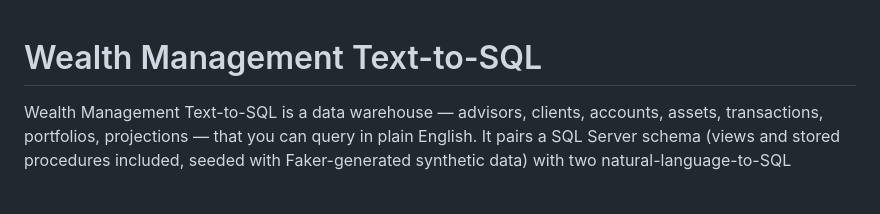
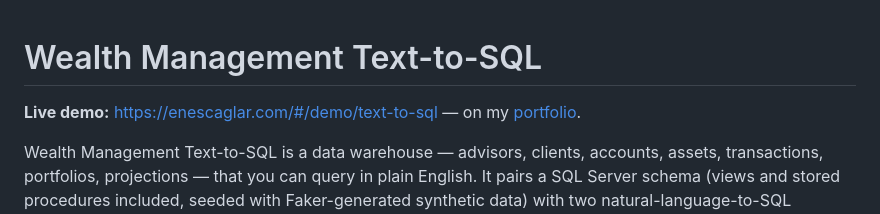
Before and after one commit to enescaglarr/wealth-management-text-to-sql, a Markdown page: Readme.md, the part around the change. GitHub-like rendering; blank space fills up the shorter version.

Commit message:
Add live demo link to Readme

```diff
--- a/Readme.md
+++ b/Readme.md
@@ -1,4 +1,6 @@
 # Wealth Management Text-to-SQL
+
+**Live demo:** https://enescaglar.com/#/demo/text-to-sql — on my [portfolio](https://enescaglar.com).
 
 Wealth Management Text-to-SQL is a data warehouse — advisors, clients, accounts, assets, transactions,
 portfolios, projections — that you can query in plain English. It pairs a SQL Server schema (views and
```
